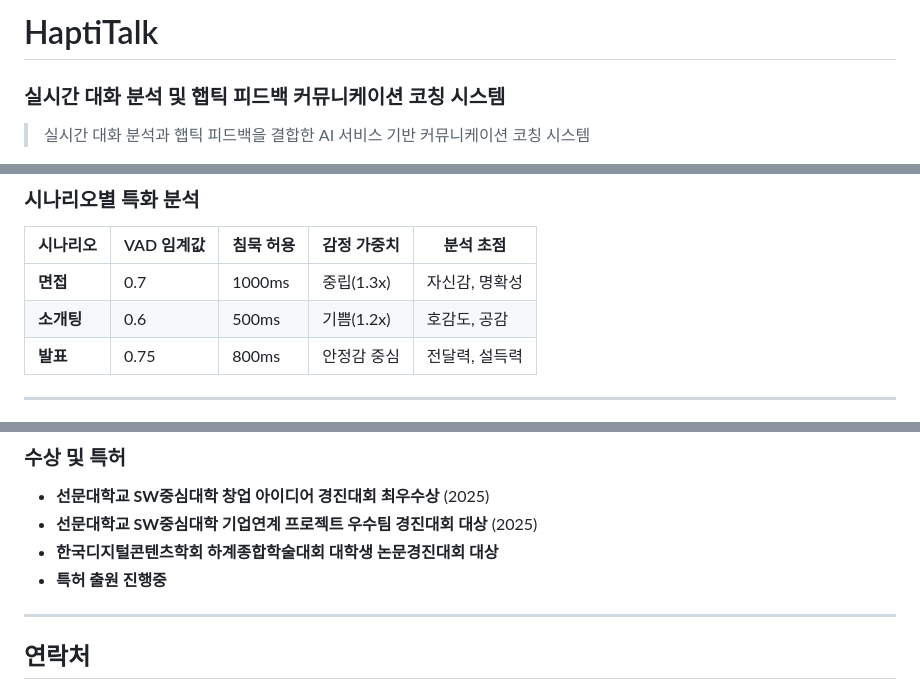
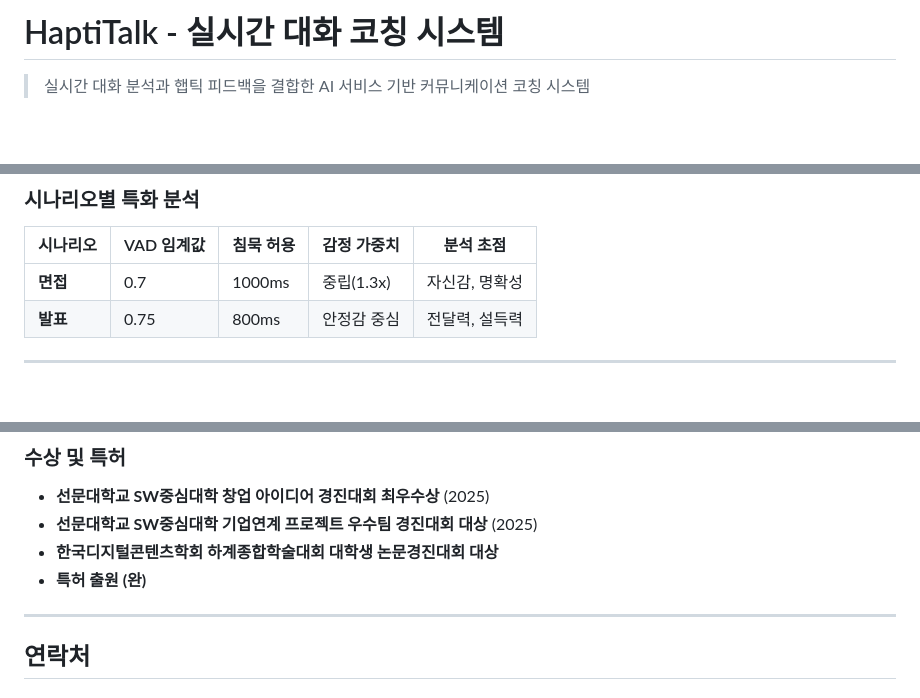
Before and after one commit to yeonkyun/HaptiTalk, a Markdown page: README.md, 3 parts joined by grey strips. GitHub-like rendering; blank space fills up the shorter version.

```diff
--- a/README.md
+++ b/README.md
@@ -1,4 +1,3 @@
-# HaptiTalk
-### 실시간 대화 분석 및 햅틱 피드백 커뮤니케이션 코칭 시스템
+# HaptiTalk - 실시간 대화 코칭 시스템
 
 > 실시간 대화 분석과 햅틱 피드백을 결합한 AI 서비스 기반 커뮤니케이션 코칭 시스템
@@ -159,7 +180,6 @@ average_wpm = sum(segment_wpms) / len(segments)  # 순수 발화 시간만 계
 | 시나리오 | VAD 임계값 | 침묵 허용 | 감정 가중치 | 분석 초점 |
 |---------|-----------|----------|-----------|----------|
 | **면접** | 0.7 | 1000ms | 중립(1.3x) | 자신감, 명확성 |
-| **소개팅** | 0.6 | 500ms | 기쁨(1.2x) | 호감도, 공감 |
 | **발표** | 0.75 | 800ms | 안정감 중심 | 전달력, 설득력 |
 
 ---
@@ -227,7 +247,7 @@ average_wpm = sum(segment_wpms) / len(segments)  # 순수 발화 시간만 계
 - **선문대학교 SW중심대학 창업 아이디어 경진대회 최우수상** (2025)
 - **선문대학교 SW중심대학 기업연계 프로젝트 우수팀 경진대회 대상** (2025)
 - **한국디지털콘텐츠학회 하계종합학술대회 대학생 논문경진대회 대상**
-- **특허 출원 진행중**
+- **특허 출원 (완)**
 
 ---
 
```
Also changed, not shown: other parts of README.md (+49 -27 lines).
